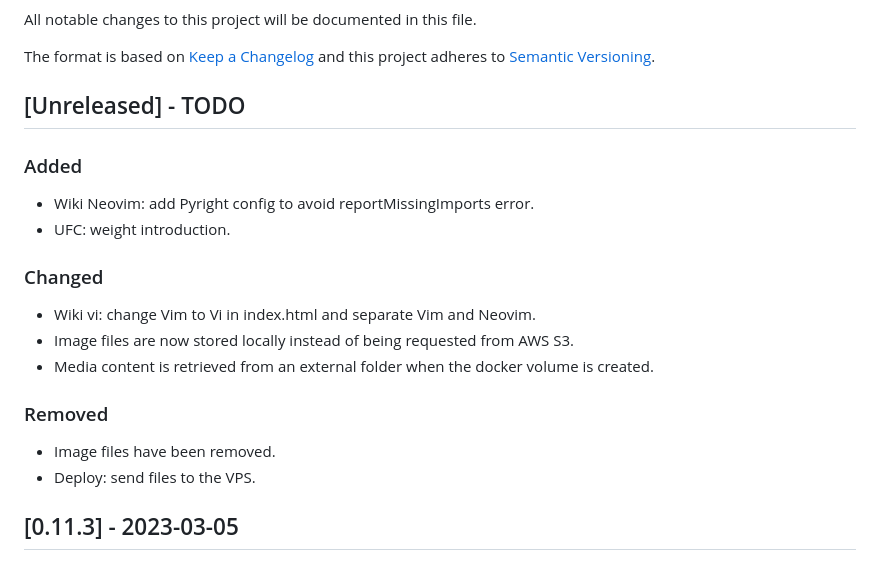
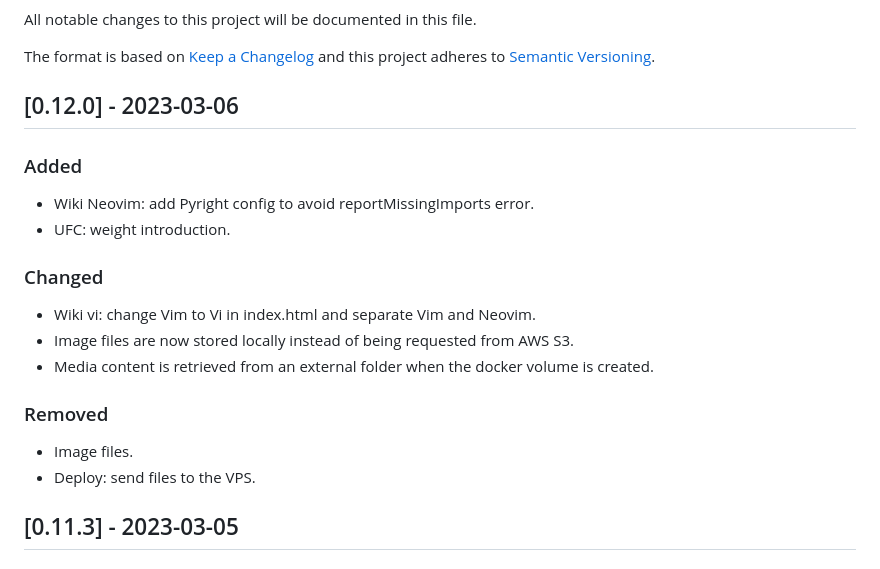
Before and after one commit to CarlosAMolina/cmoli.es, a Markdown page: CHANGELOG.md, the part around the change. Drawn GitHub-style.

Commit message:
Update CHANGELOG

```diff
--- a/CHANGELOG.md
+++ b/CHANGELOG.md
@@ -5,7 +5,7 @@ All notable changes to this project will be documented in this file.
 The format is based on [Keep a Changelog](http://keepachangelog.com/)
 and this project adheres to [Semantic Versioning](http://semver.org/).
 
-## [Unreleased] - TODO
+## [0.12.0] - 2023-03-06
 ### Added
 - Wiki Neovim: add Pyright config to avoid reportMissingImports error.
 - UFC: weight introduction.
@@ -16,7 +16,7 @@ and this project adheres to [Semantic Versioning](http://semver.org/).
 - Media content is retrieved from an external folder when the docker volume is created.
 
 ### Removed
-- Image files have been removed.
+- Image files.
 - Deploy: send files to the VPS.
 
 ## [0.11.3] - 2023-03-05
```
